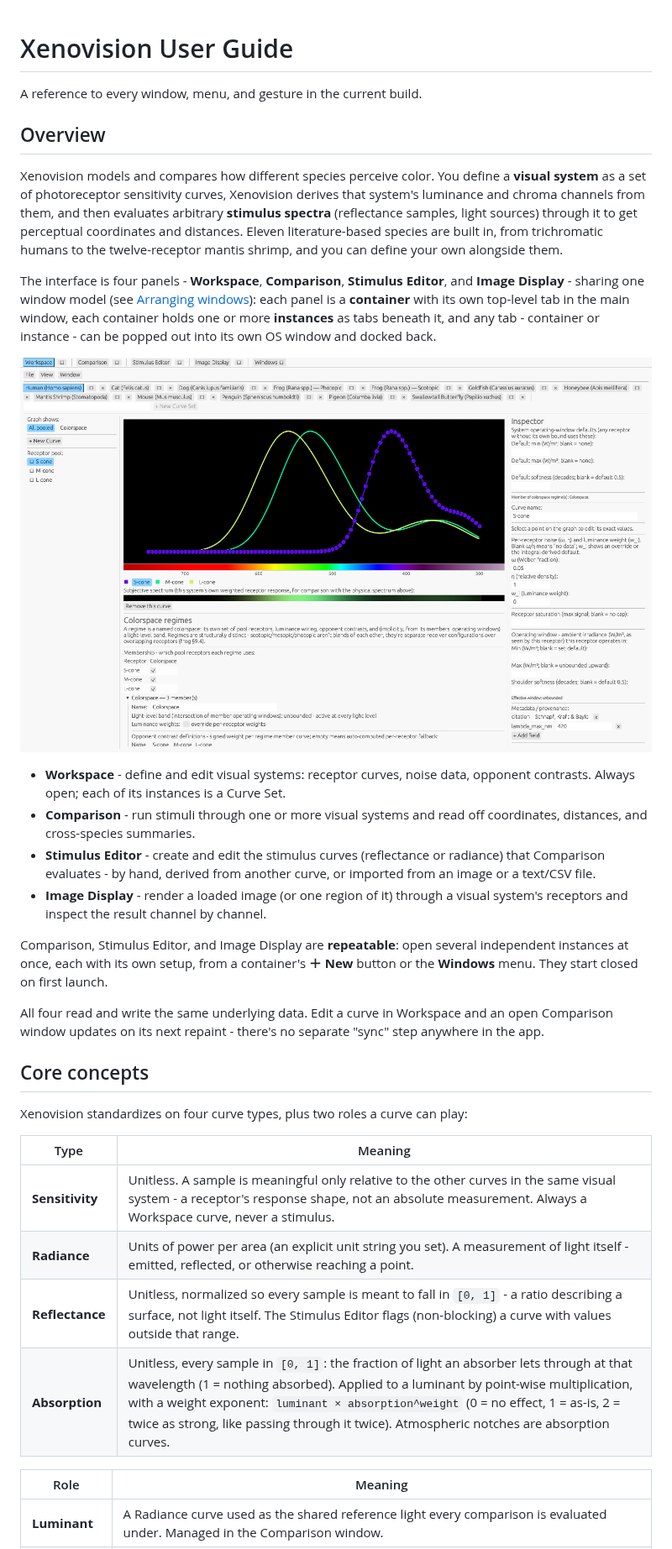
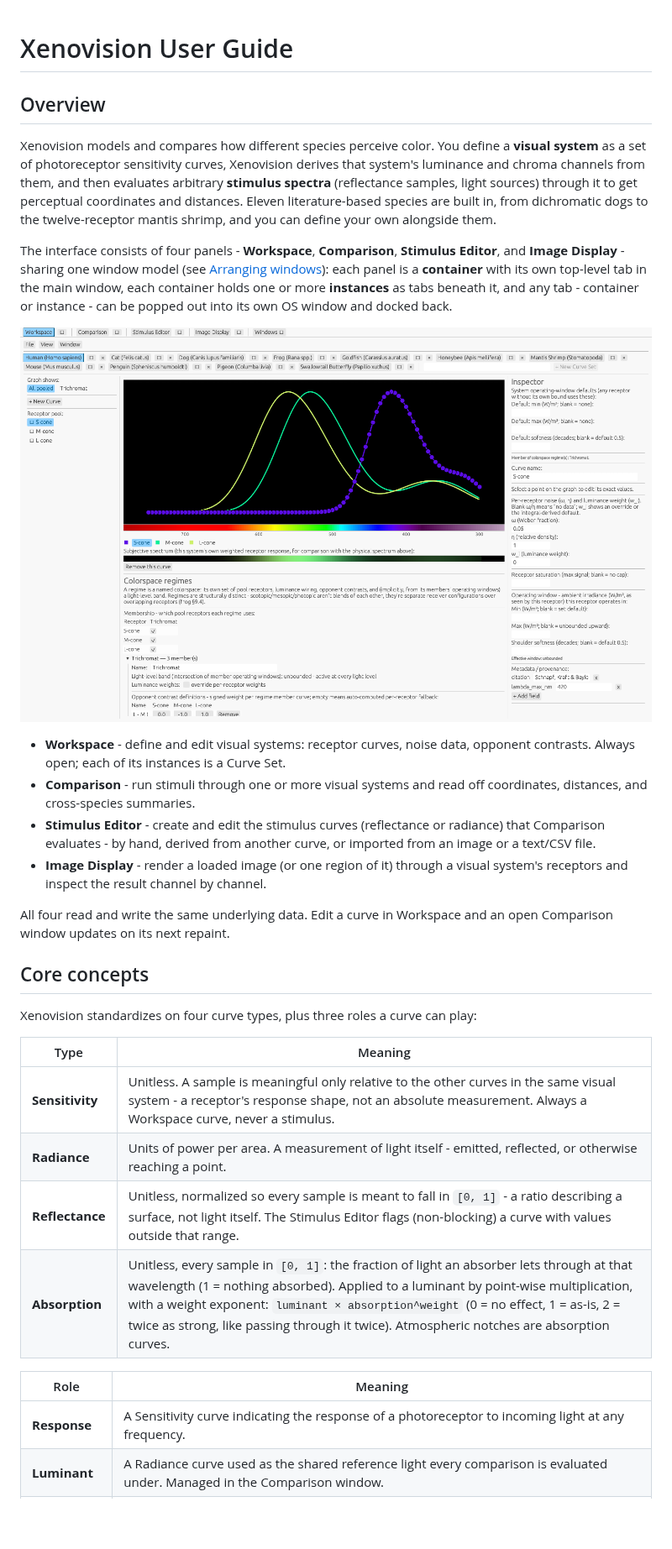
Before and after one commit to gliese1337/Xenovision, a Markdown page: docs/user-guide.md, the part around one of its changes. Shown at 84% size. GitHub-like rendering; pictures changed too: docs/screenshots/main-window.png; blank space fills up the shorter version.

```diff
--- a/docs/user-guide.md
+++ b/docs/user-guide.md
@@ -1,6 +1,4 @@
 # Xenovision User Guide
-
-A reference to every window, menu, and gesture in the current build.
 
 ## Overview
 
@@ -9,10 +7,10 @@ define a **visual system** as a set of photoreceptor sensitivity curves,
 Xenovision derives that system's luminance and chroma channels from them, and
 then evaluates arbitrary **stimulus spectra** (reflectance samples, light
 sources) through it to get perceptual coordinates and distances. Eleven
-literature-based species are built in, from trichromatic humans to the
+literature-based species are built in, from dichromatic dogs to the
 twelve-receptor mantis shrimp, and you can define your own alongside them.
 
-The interface is four panels - **Workspace**, **Comparison**, **Stimulus
+The interface consists of four panels - **Workspace**, **Comparison**, **Stimulus
 Editor**, and **Image Display** - sharing one window model (see
 [Arranging windows](#arranging-windows)): each panel is a **container** with
 its own top-level tab in the main window, each container holds one or more
@@ -34,27 +32,21 @@ right.](screenshots/main-window.png)
 - **Image Display** - render a loaded image (or one region of it) through a
   visual system's receptors and inspect the result channel by channel.
 
-Comparison, Stimulus Editor, and Image Display are **repeatable**: open
-several independent instances at once, each with its own setup, from a
-container's **＋ New** button or the **Windows** menu. They start closed on
-first launch.
-
 All four read and write the same underlying data. Edit a curve in Workspace
-and an open Comparison window updates on its next repaint - there's no
-separate "sync" step anywhere in the app.
+and an open Comparison window updates on its next repaint.
 
 ## Core concepts
 
-Xenovision standardizes on four curve types, plus two roles a curve can
-play:
+Xenovision standardizes on four curve types, plus three roles a curve can play:
 
 | Type | Meaning |
 |---|---|
 | **Sensitivity** | Unitless. A sample is meaningful only relative to the other curves in the same visual system - a receptor's response shape, not an absolute measurement. Always a Workspace curve, never a stimulus. |
-| **Radiance** | Units of power per area (an explicit unit string you set). A measurement of light itself - emitted, reflected, or otherwise reaching a point. |
+| **Radiance** | Units of power per area. A measurement of light itself - emitted, reflected, or otherwise reaching a point. |
 | **Reflectance** | Unitless, normalized so every sample is meant to fall in `[0, 1]` - a ratio describing a surface, not light itself. The Stimulus Editor flags (non-blocking) a curve with values outside that range. |
 | **Absorption** | Unitless, every sample in `[0, 1]`: the fraction of light an absorber lets through at that wavelength (1 = nothing absorbed). Applied to a luminant by point-wise multiplication, with a weight exponent: `luminant × absorption^weight` (0 = no effect, 1 = as-is, 2 = twice as strong, like passing through it twice). Atmospheric notches are absorption curves. |
 
 | Role | Meaning |
 |---|---|
+| **Response** | A Sensitivity curve indicating the response of a photoreceptor to incoming light at any frequency. |
 | **Luminant** | A Radiance curve used as the shared reference light every comparison is evaluated under. Managed in the Comparison window. |
```
Also changed, not shown: other parts of docs/user-guide.md (+14 -9 lines), docs/design-doc.md (+3 -1 lines), docs/screenshots/comparison.png, docs/screenshots/image-display.png, 2 other files.
